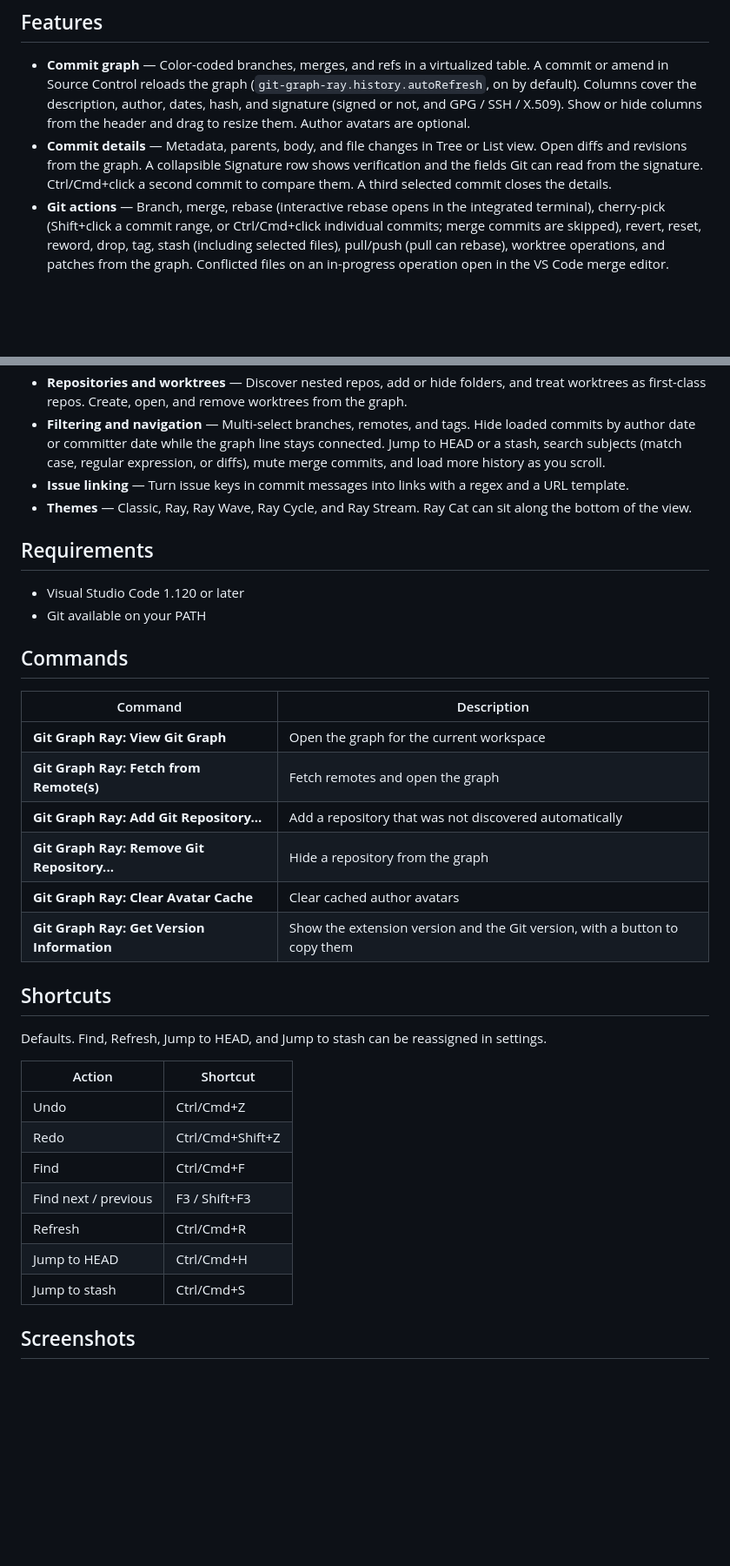
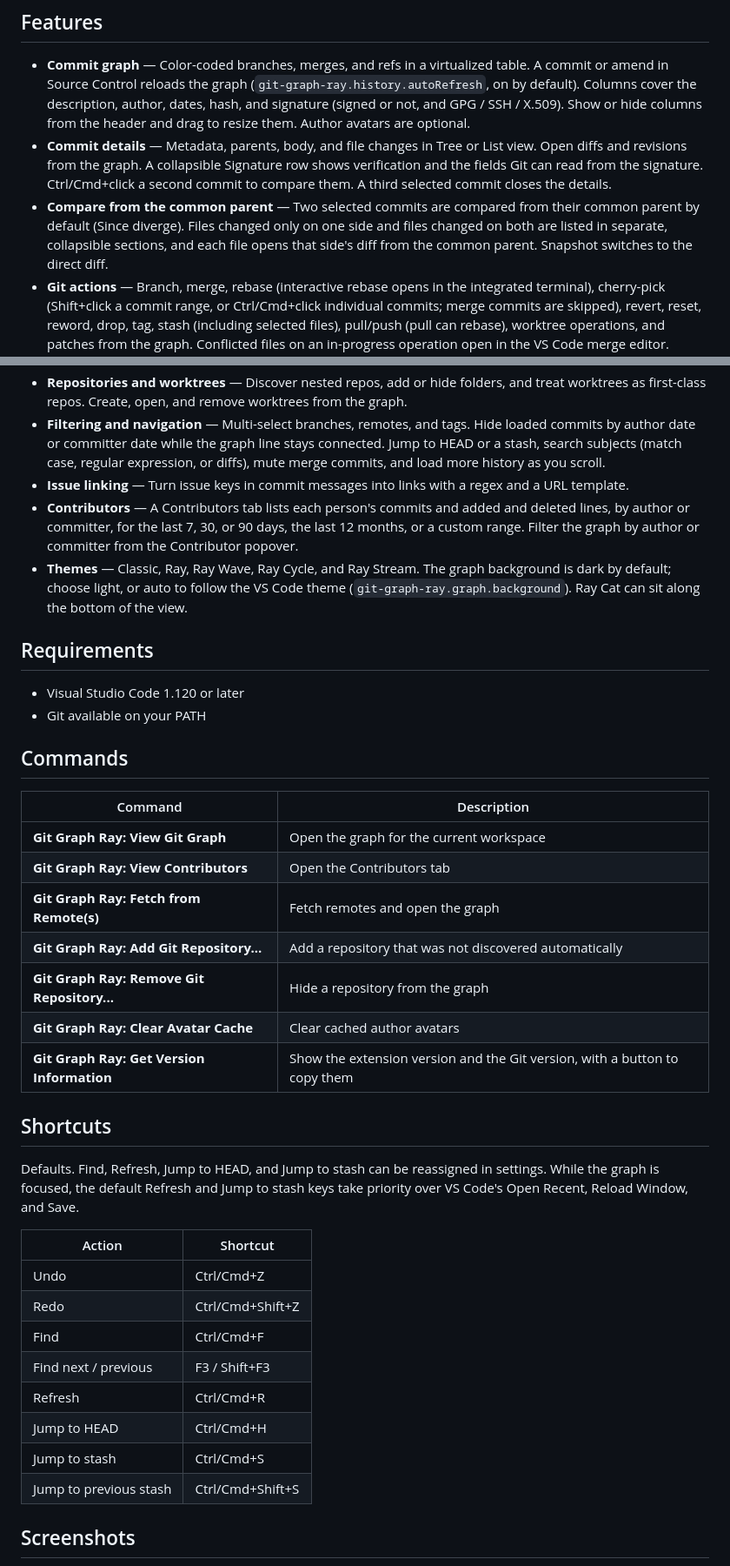
Before and after one commit to nohi/git-graph-ray, a Markdown page: README.md, 2 parts joined by grey strips. Shown at 87% size. GitHub-like rendering; blank space fills up the shorter version.

```diff
--- a/README.md
+++ b/README.md
@@ -12,12 +12,14 @@ Open the graph from the Command Palette (**Git Graph Ray: View Git Graph**), the
 
 - **Commit graph** — Color-coded branches, merges, and refs in a virtualized table. A commit or amend in Source Control reloads the graph (`git-graph-ray.history.autoRefresh`, on by default). Columns cover the description, author, dates, hash, and signature (signed or not, and GPG / SSH / X.509). Show or hide columns from the header and drag to resize them. Author avatars are optional.
 - **Commit details** — Metadata, parents, body, and file changes in Tree or List view. Open diffs and revisions from the graph. A collapsible Signature row shows verification and the fields Git can read from the signature. Ctrl/Cmd+click a second commit to compare them. A third selected commit closes the details.
+- **Compare from the common parent** — Two selected commits are compared from their common parent by default (Since diverge). Files changed only on one side and files changed on both are listed in separate, collapsible sections, and each file opens that side's diff from the common parent. Snapshot switches to the direct diff.
 - **Git actions** — Branch, merge, rebase (interactive rebase opens in the integrated terminal), cherry-pick (Shift+click a commit range, or Ctrl/Cmd+click individual commits; merge commits are skipped), revert, reset, reword, drop, tag, stash (including selected files), pull/push (pull can rebase), worktree operations, and patches from the graph. Conflicted files on an in-progress operation open in the VS Code merge editor. Create pull requests for GitHub, GitLab, Bitbucket, or a custom provider. Reword needs Git 2.54 or later. Each Git command is written to the **Git Graph Ray** output channel. Auto fetch is off until enabled in Repository Settings.
 - **Undo and Redo** — Step through local Git operations from the header (Ctrl/Cmd+Z, Ctrl/Cmd+Shift+Z) or several steps at once from the history menu. Preview the before and after graphs, ref changes, and the commands that will run. Commits and amends from Source Control are included and undone with `git reset --soft`, so the changes stay staged. History stays in the window (up to 50 entries). Worktree operations and interactive rebase are left out of that history.
 - **Repositories and worktrees** — Discover nested repos, add or hide folders, and treat worktrees as first-class repos. Create, open, and remove worktrees from the graph.
 - **Filtering and navigation** — Multi-select branches, remotes, and tags. Hide loaded commits by author date or committer date while the graph line stays connected. Jump to HEAD or a stash, search subjects (match case, regular expression, or diffs), mute merge commits, and load more history as you scroll.
 - **Issue linking** — Turn issue keys in commit messages into links with a regex and a URL template.
-- **Themes** — Classic, Ray, Ray Wave, Ray Cycle, and Ray Stream. Ray Cat can sit along the bottom of the view.
+- **Contributors** — A Contributors tab lists each person's commits and added and deleted lines, by author or committer, for the last 7, 30, or 90 days, the last 12 months, or a custom range. Filter the graph by author or committer from the Contributor popover.
+- **Themes** — Classic, Ray, Ray Wave, Ray Cycle, and Ray Stream. The graph background is dark by default; choose light, or auto to follow the VS Code theme (`git-graph-ray.graph.background`). Ray Cat can sit along the bottom of the view.
 
 ## Requirements
 
@@ -29,6 +31,7 @@ Open the graph from the Command Palette (**Git Graph Ray: View Git Graph**), the
 | Command | Description |
 | --- | --- |
 | **Git Graph Ray: View Git Graph** | Open the graph for the current workspace |
+| **Git Graph Ray: View Contributors** | Open the Contributors tab |
 | **Git Graph Ray: Fetch from Remote(s)** | Fetch remotes and open the graph |
 | **Git Graph Ray: Add Git Repository...** | Add a repository that was not discovered automatically |
 | **Git Graph Ray: Remove Git Repository...** | Hide a repository from the graph |
@@ -37,7 +40,7 @@ Open the graph from the Command Palette (**Git Graph Ray: View Git Graph**), the
 
 ## Shortcuts
 
-Defaults. Find, Refresh, Jump to HEAD, and Jump to stash can be reassigned in settings.
+Defaults. Find, Refresh, Jump to HEAD, and Jump to stash can be reassigned in settings. While the graph is focused, the default Refresh and Jump to stash keys take priority over VS Code's Open Recent, Reload Window, and Save.
 
 | Action | Shortcut |
 | --- | --- |
@@ -48,6 +51,7 @@ Defaults. Find, Refresh, Jump to HEAD, and Jump to stash can be reassigned in se
 | Refresh | Ctrl/Cmd+R |
 | Jump to HEAD | Ctrl/Cmd+H |
 | Jump to stash | Ctrl/Cmd+S |
+| Jump to previous stash | Ctrl/Cmd+Shift+S |
 
 ## Screenshots
 
```
Also changed, not shown: README.ja.md (+6 -2 lines), SPEC.md (+10 -5 lines).
